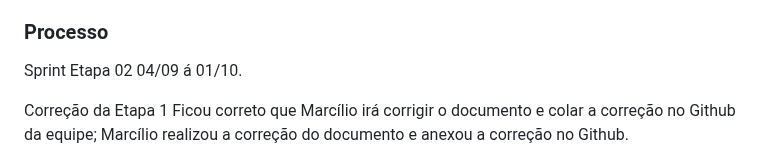
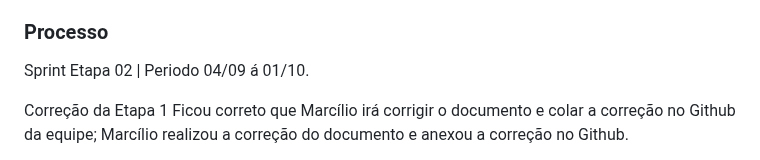
Before and after one commit to ICEI-PUC-Minas-PMV-ADS/pmv-ads-2023-2-e1-proj-web-t7-vivabh, a Markdown page: documentos/03-Metodologia.md, the part around the change. Drawn GitHub-style.

```diff
--- a/documentos/03-Metodologia.md
+++ b/documentos/03-Metodologia.md
@@ -25,7 +25,7 @@ A equipe utiliza o Scrum como base para definição do processo de desenvolvimen
 
 ### Processo
 
-Sprint Etapa 02 04/09 á 01/10.
+Sprint Etapa 02 | Periodo 04/09 á 01/10.
 
 Correção da Etapa 1
 	Ficou correto que Marcílio irá corrigir o documento e colar a correção no Github da equipe;
```
